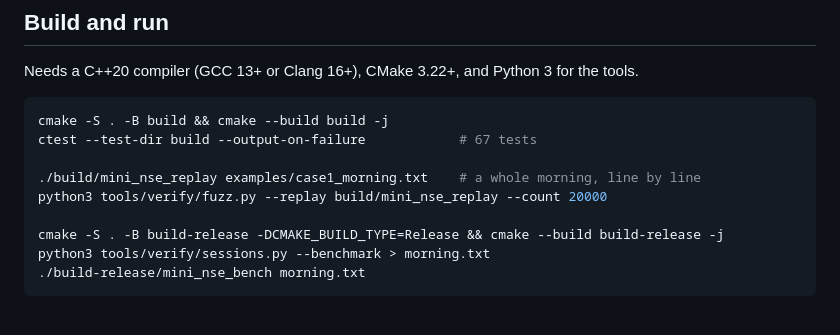
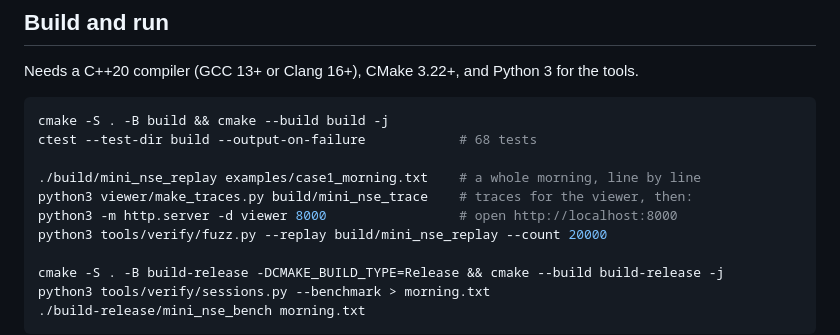
Before and after one commit to krish-mehta-01/mini-nse, a Markdown page: README.md, the part around the change printed below. Rendered like a GitHub page; blank space fills up the shorter version.

````diff
--- a/README.md
+++ b/README.md
@@ -116,9 +124,11 @@ Needs a C++20 compiler (GCC 13+ or Clang 16+), CMake 3.22+, and Python 3 for the
 
 ```bash
 cmake -S . -B build && cmake --build build -j
-ctest --test-dir build --output-on-failure            # 67 tests
+ctest --test-dir build --output-on-failure            # 68 tests
 
 ./build/mini_nse_replay examples/case1_morning.txt    # a whole morning, line by line
+python3 viewer/make_traces.py build/mini_nse_trace    # traces for the viewer, then:
+python3 -m http.server -d viewer 8000                 # open http://localhost:8000
 python3 tools/verify/fuzz.py --replay build/mini_nse_replay --count 20000
 
 cmake -S . -B build-release -DCMAKE_BUILD_TYPE=Release && cmake --build build-release -j
````
Also changed, not shown: other parts of README.md (+14 -4 lines), docs/results/viewer.png (added), 5 other files.
